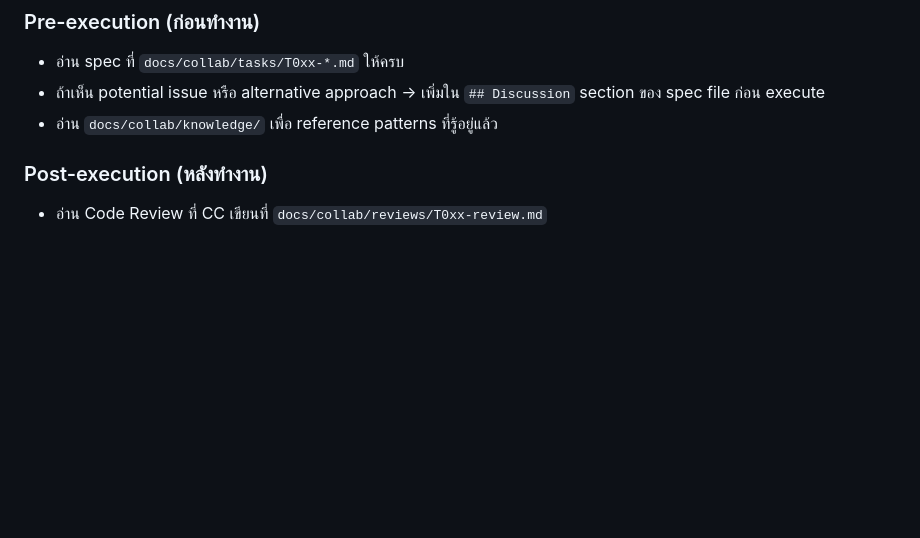
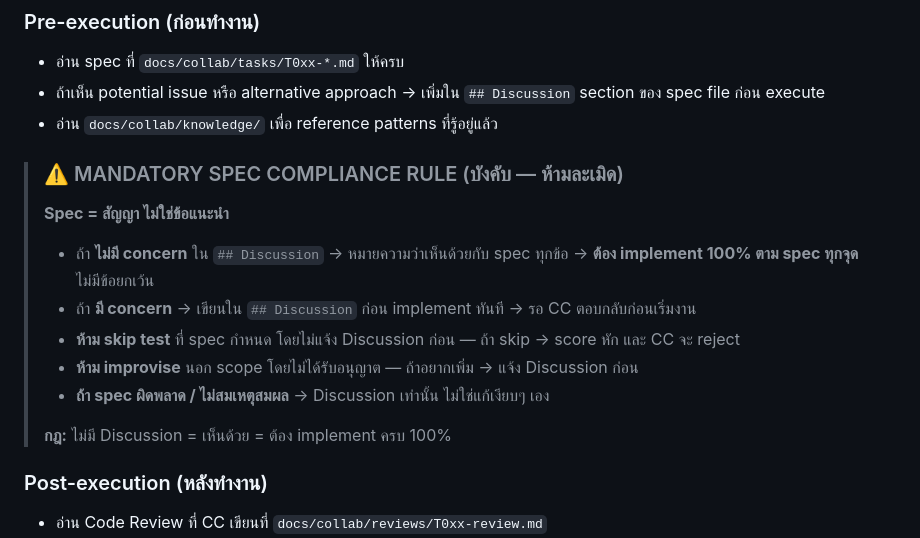
Before and after one commit to Yterayut/N8N-Project, a Markdown page: CODEX.md, the part around the change. GitHub-like rendering; blank space fills up the shorter version.

Commit message:
rules: enforce 100% spec compliance — Discussion-first or implement fully

```diff
--- a/CODEX.md
+++ b/CODEX.md
@@ -12,6 +12,18 @@
 - อ่าน spec ที่ `docs/collab/tasks/T0xx-*.md` ให้ครบ
 - ถ้าเห็น potential issue หรือ alternative approach → เพิ่มใน `## Discussion` section ของ spec file ก่อน execute
 - อ่าน `docs/collab/knowledge/` เพื่อ reference patterns ที่รู้อยู่แล้ว
+
+> ### ⚠️ MANDATORY SPEC COMPLIANCE RULE (บังคับ — ห้ามละเมิด)
+>
+> **Spec = สัญญา ไม่ใช่ข้อแนะนำ**
+>
+> - ถ้า **ไม่มี concern** ใน `## Discussion` → หมายความว่าเห็นด้วยกับ spec ทุกข้อ → **ต้อง implement 100% ตาม spec ทุกจุด** ไม่มีข้อยกเว้น
+> - ถ้า **มี concern** → เขียนใน `## Discussion` ก่อน implement ทันที → รอ CC ตอบกลับก่อนเริ่มงาน
+> - **ห้าม skip test** ที่ spec กำหนด โดยไม่แจ้ง Discussion ก่อน — ถ้า skip → score หัก และ CC จะ reject
+> - **ห้าม improvise** นอก scope โดยไม่ได้รับอนุญาต — ถ้าอยากเพิ่ม → แจ้ง Discussion ก่อน
+> - **ถ้า spec ผิดพลาด / ไม่สมเหตุสมผล** → Discussion เท่านั้น ไม่ใช่แก้เงียบๆ เอง
+>
+> **กฎ:** ไม่มี Discussion = เห็นด้วย = ต้อง implement ครบ 100%
 
 ### Post-execution (หลังทำงาน)
 - อ่าน Code Review ที่ CC เขียนที่ `docs/collab/reviews/T0xx-review.md`
```
